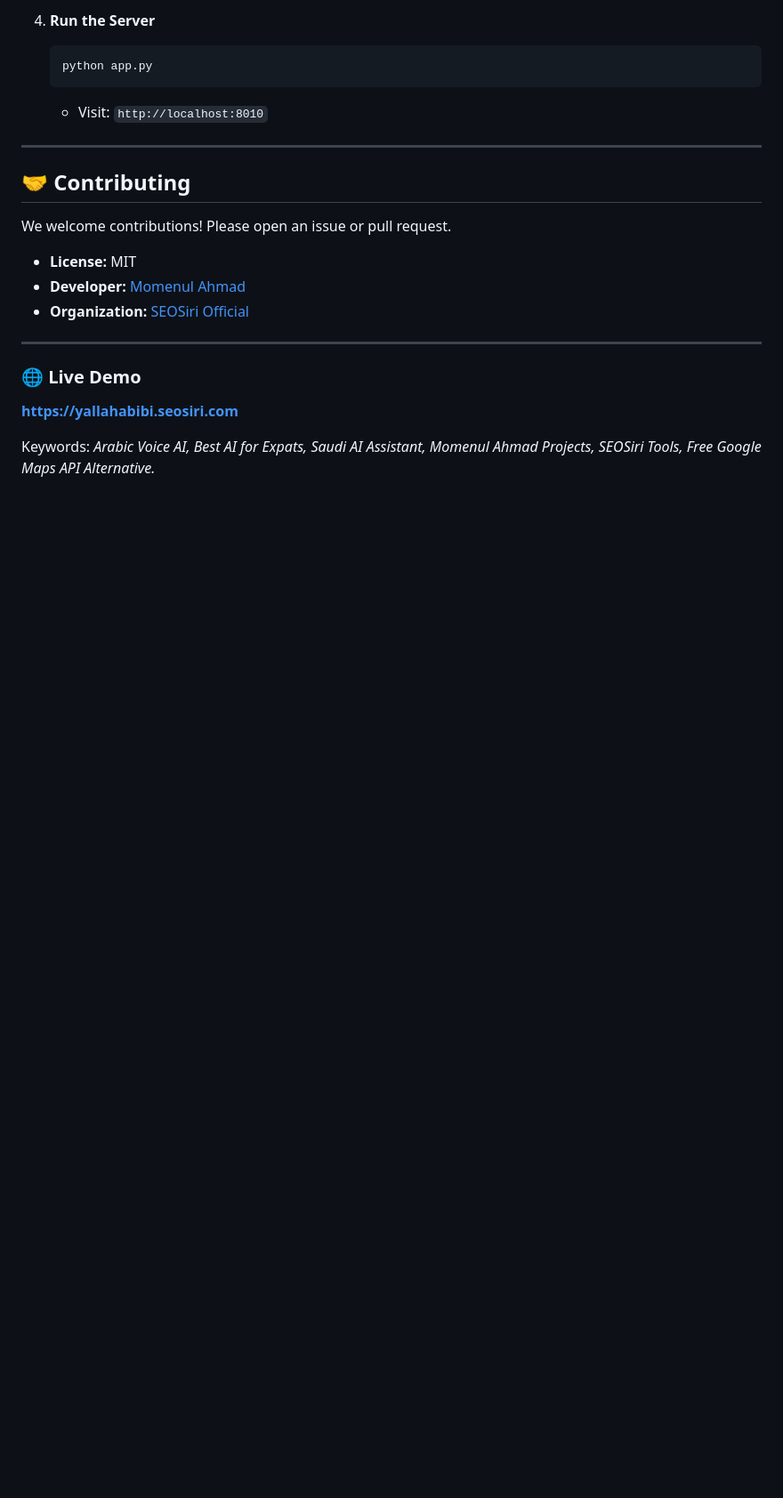
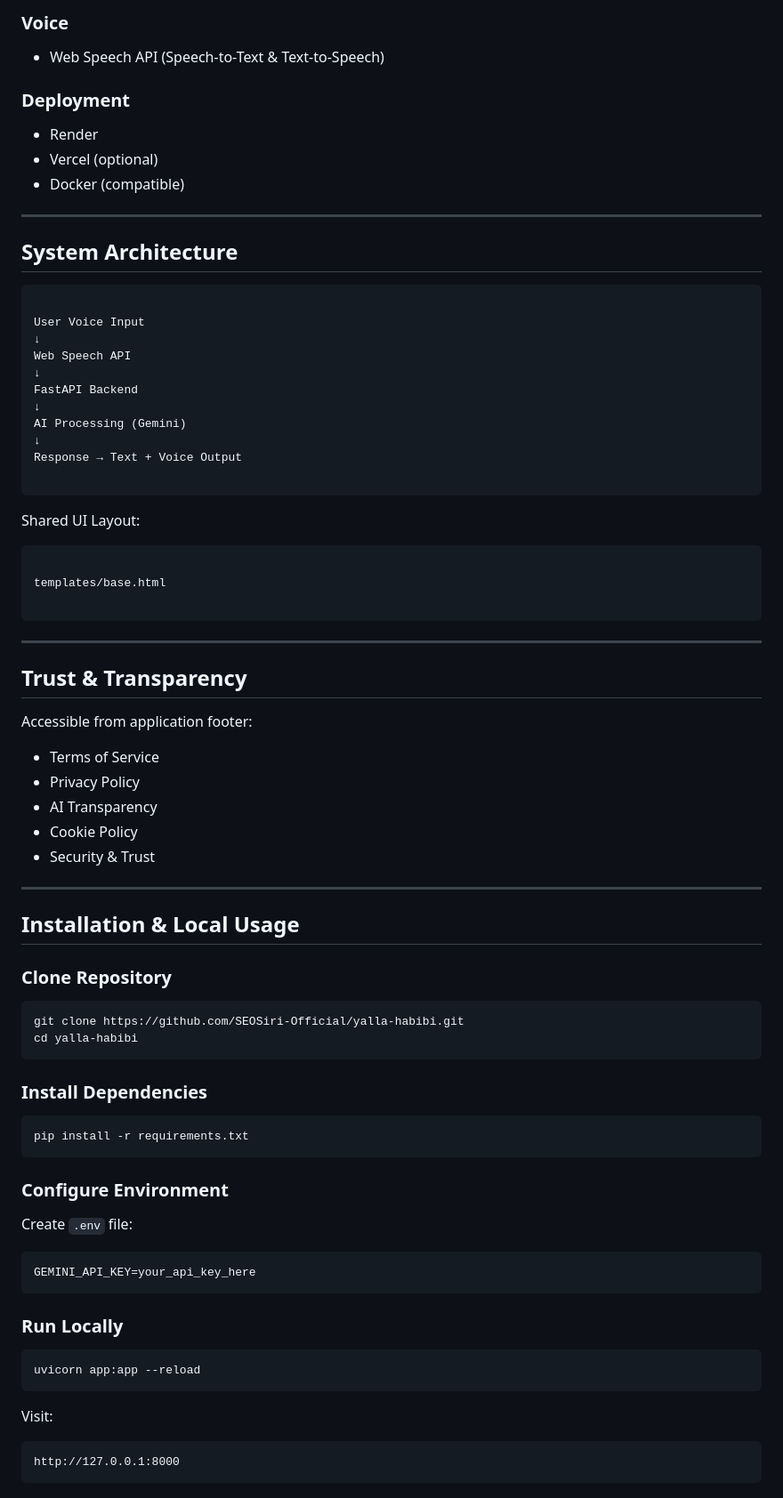
Before and after one commit to SEOSiri-Official/yalla-habibi, a Markdown page: README.md, the part around one of its changes. Shown at 89% size. Rendered like a GitHub page; blank space fills up the shorter version.

`````diff
--- a/README.md
+++ b/README.md
@@ -59,22 +73,84 @@ In the Gulf, millions of expats (Bengali, Indian, Filipino) struggle with langua
 
-4.  **Run the Server**
-    ```bash
-    python app.py
-    ```
-    *   Visit: `http://localhost:8010`
+### Voice
+- Web Speech API (Speech-to-Text & Text-to-Speech)
+
+### Deployment
+- Render
+- Vercel (optional)
+- Docker (compatible)
 
 ---
 
-## 🤝 Contributing
+## System Architecture
 
-We welcome contributions! Please open an issue or pull request.
-*   **License:** MIT
-*   **Developer:** [Momenul Ahmad](https://www.seosiri.com/p/about.html)
-*   **Organization:** [SEOSiri Official](https://github.com/SEOSiri-Official)
+```
+
+User Voice Input
+↓
+Web Speech API
+↓
+FastAPI Backend
+↓
+AI Processing (Gemini)
+↓
+Response → Text + Voice Output
+
+```
+
+Shared UI Layout:
+
+```
+
+templates/base.html
+
+````
 
 ---
 
-### 🌐 Live Demo
-**[https://yallahabibi.seosiri.com](https://yallahabibi.seosiri.com)**
+## Trust & Transparency
 
-Keywords: *Arabic Voice AI, Best AI for Expats, Saudi AI Assistant, Momenul Ahmad Projects, SEOSiri Tools, Free Google Maps API Alternative.*
+Accessible from application footer:
+
+- Terms of Service
+- Privacy Policy
+- AI Transparency
+- Cookie Policy
+- Security & Trust
+
+---
+
+## Installation & Local Usage
+
+### Clone Repository
+
+```bash
+git clone https://github.com/SEOSiri-Official/yalla-habibi.git
+cd yalla-habibi
+````
+
+### Install Dependencies
+
+```bash
+pip install -r requirements.txt
+```
+
+### Configure Environment
+
+Create `.env` file:
+
+```
+GEMINI_API_KEY=your_api_key_here
+```
+
+### Run Locally
+
+```bash
+uvicorn app:app --reload
+```
+
+Visit:
+
+```
+http://127.0.0.1:8000
+```
+
`````
Also changed, not shown: other parts of README.md (+90 -33 lines).
